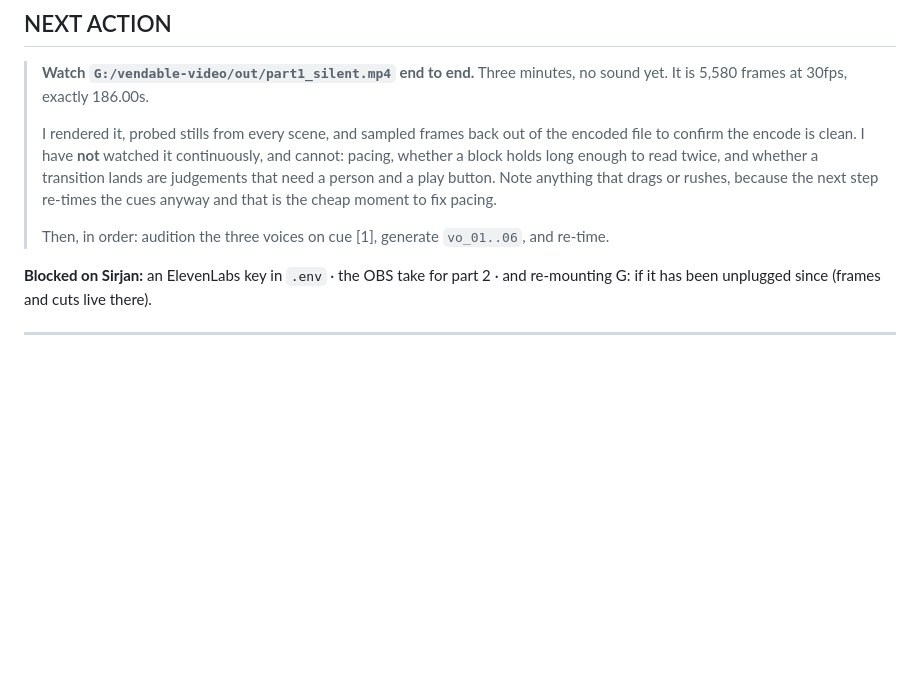
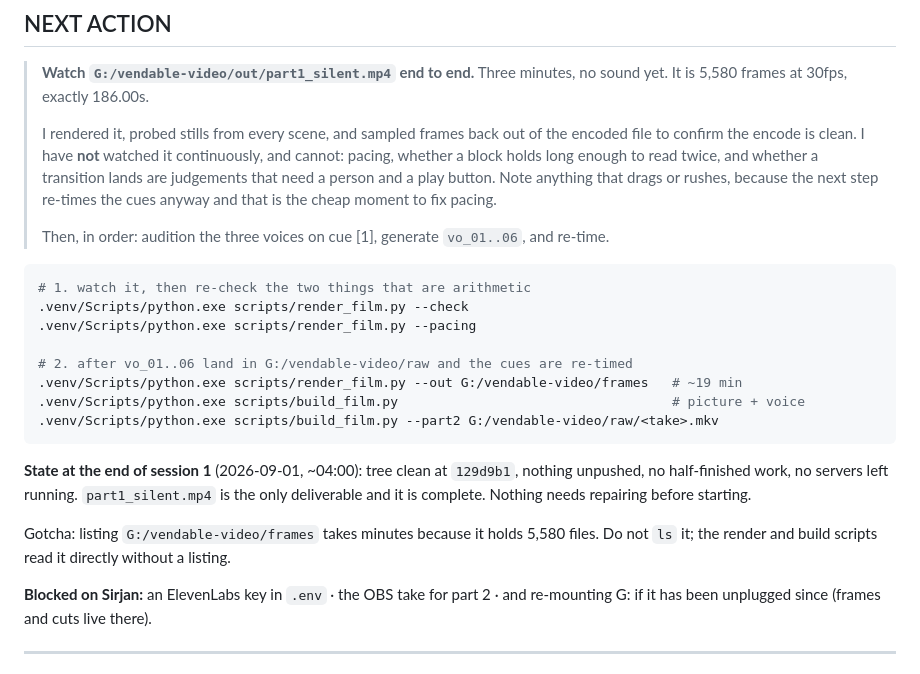
Before and after one commit to SirjanSingh/vendable, a Markdown page: docs/video/PRODUCTION.md, the part around the change. Drawn GitHub-style; blank space fills up the shorter version.

Commit message:
docs(video): session-1 checkpoint, with the exact commands session 2 starts from

````diff
--- a/docs/video/PRODUCTION.md
+++ b/docs/video/PRODUCTION.md
@@ -17,6 +17,24 @@ does not. Anyone picking this up cold reads the next block and starts there.
 > the next step re-times the cues anyway and that is the cheap moment to fix pacing.
 >
 > Then, in order: audition the three voices on cue [1], generate `vo_01..06`, and re-time.
+
+```bash
+# 1. watch it, then re-check the two things that are arithmetic
+.venv/Scripts/python.exe scripts/render_film.py --check
+.venv/Scripts/python.exe scripts/render_film.py --pacing
+
+# 2. after vo_01..06 land in G:/vendable-video/raw and the cues are re-timed
+.venv/Scripts/python.exe scripts/render_film.py --out G:/vendable-video/frames   # ~19 min
+.venv/Scripts/python.exe scripts/build_film.py                                   # picture + voice
+.venv/Scripts/python.exe scripts/build_film.py --part2 G:/vendable-video/raw/<take>.mkv
+```
+
+**State at the end of session 1** (2026-09-01, ~04:00): tree clean at `129d9b1`, nothing
+unpushed, no half-finished work, no servers left running. `part1_silent.mp4` is the only
+deliverable and it is complete. Nothing needs repairing before starting.
+
+Gotcha: listing `G:/vendable-video/frames` takes minutes because it holds 5,580 files. Do not
+`ls` it; the render and build scripts read it directly without a listing.
 
 **Blocked on Sirjan:** an ElevenLabs key in `.env` · the OBS take for part 2 · and
 re-mounting G: if it has been unplugged since (frames and cuts live there).
````
